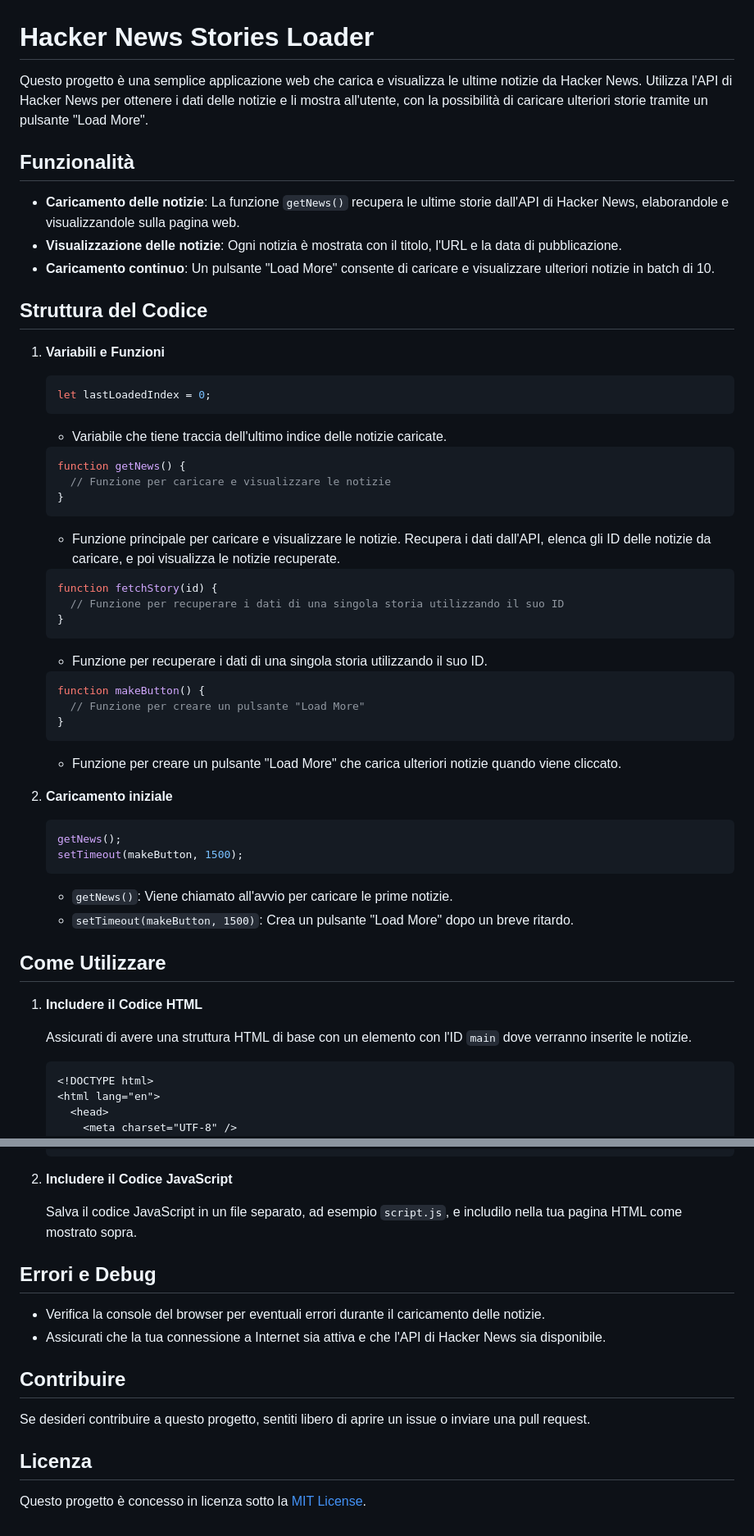
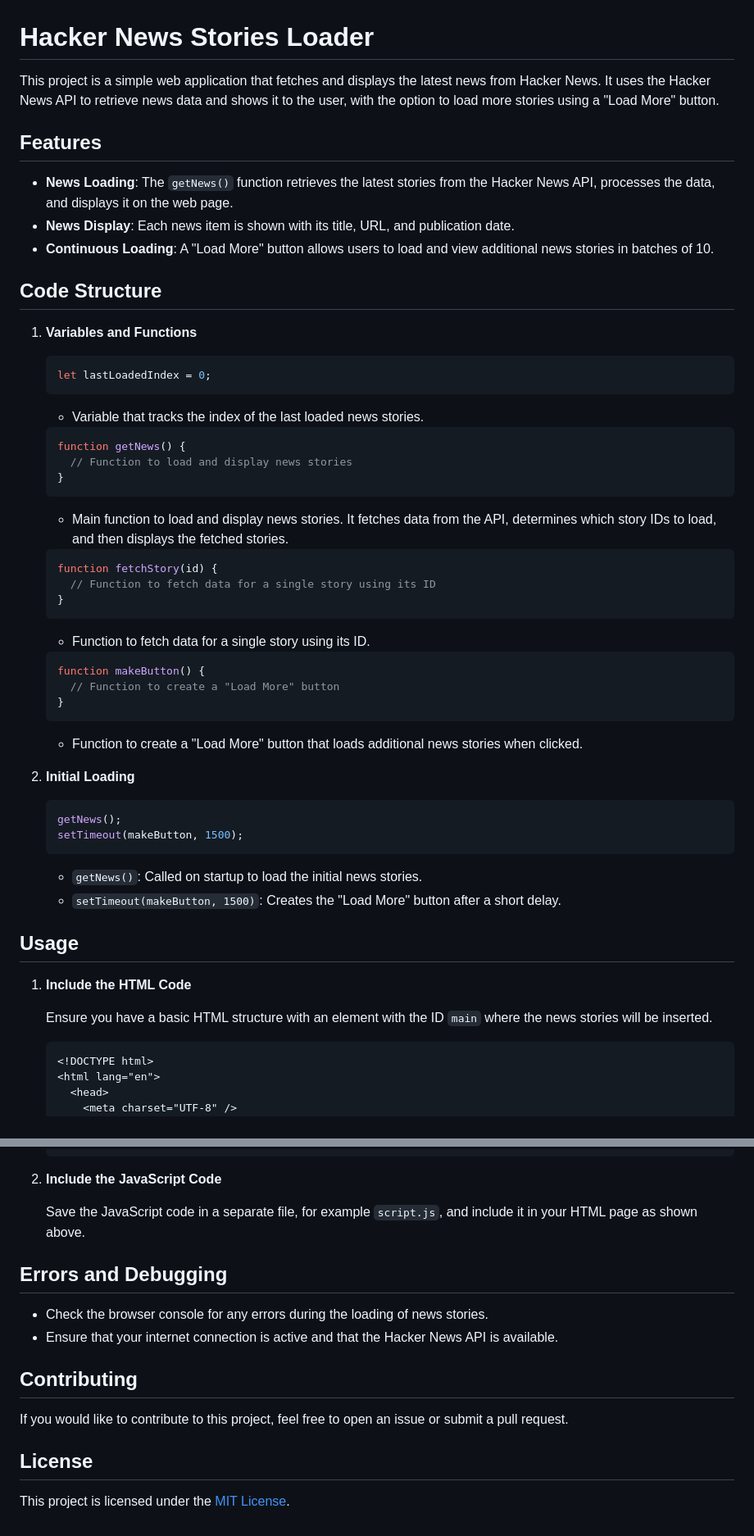
Before and after one commit to gatteoelmo/hackNews, a Markdown page: README.md, 2 parts joined by grey strips. Shown at 82% size. GitHub-like rendering.

````diff
--- a/README.md
+++ b/README.md
@@ -1,62 +1,62 @@
 # Hacker News Stories Loader
 
-Questo progetto è una semplice applicazione web che carica e visualizza le ultime notizie da Hacker News. Utilizza l'API di Hacker News per ottenere i dati delle notizie e li mostra all'utente, con la possibilità di caricare ulteriori storie tramite un pulsante "Load More".
+This project is a simple web application that fetches and displays the latest news from Hacker News. It uses the Hacker News API to retrieve news data and shows it to the user, with the option to load more stories using a "Load More" button.
 
-## Funzionalità
+## Features
 
-- **Caricamento delle notizie**: La funzione `getNews()` recupera le ultime storie dall'API di Hacker News, elaborandole e visualizzandole sulla pagina web.
-- **Visualizzazione delle notizie**: Ogni notizia è mostrata con il titolo, l'URL e la data di pubblicazione.
-- **Caricamento continuo**: Un pulsante "Load More" consente di caricare e visualizzare ulteriori notizie in batch di 10.
+- **News Loading**: The `getNews()` function retrieves the latest stories from the Hacker News API, processes the data, and displays it on the web page.
+- **News Display**: Each news item is shown with its title, URL, and publication date.
+- **Continuous Loading**: A "Load More" button allows users to load and view additional news stories in batches of 10.
 
-## Struttura del Codice
+## Code Structure
 
-1. **Variabili e Funzioni**
+1. **Variables and Functions**
 
    ```javascript
    let lastLoadedIndex = 0;
    ```
 
-   - Variabile che tiene traccia dell'ultimo indice delle notizie caricate.
+   - Variable that tracks the index of the last loaded news stories.
 
    ```javascript
    function getNews() {
-     // Funzione per caricare e visualizzare le notizie
+     // Function to load and display news stories
    }
    ```
 
-   - Funzione principale per caricare e visualizzare le notizie. Recupera i dati dall'API, elenca gli ID delle notizie da caricare, e poi visualizza le notizie recuperate.
+   - Main function to load and display news stories. It fetches data from the API, determines which story IDs to load, and then displays the fetched stories.
 
    ```javascript
    function fetchStory(id) {
-     // Funzione per recuperare i dati di una singola storia utilizzando il suo ID
+     // Function to fetch data for a single story using its ID
    }
    ```
 
-   - Funzione per recuperare i dati di una singola storia utilizzando il suo ID.
+   - Function to fetch data for a single story using its ID.
 
    ```javascript
    function makeButton() {
-     // Funzione per creare un pulsante "Load More"
+     // Function to create a "Load More" button
    }
    ```
 
-   - Funzione per creare un pulsante "Load More" che carica ulteriori notizie quando viene cliccato.
+   - Function to create a "Load More" button that loads additional news stories when clicked.
 
-2. **Caricamento iniziale**
+2. **Initial Loading**
 
    ```javascript
    getNews();
    setTimeout(makeButton, 1500);
    ```
 
-   - `getNews()`: Viene chiamato all'avvio per caricare le prime notizie.
-   - `setTimeout(makeButton, 1500)`: Crea un pulsante "Load More" dopo un breve ritardo.
+   - `getNews()`: Called on startup to load the initial news stories.
+   - `setTimeout(makeButton, 1500)`: Creates the "Load More" button after a short delay.
 
-## Come Utilizzare
+## Usage
 
-1. **Includere il Codice HTML**
+1. **Include the HTML Code**
 
-   Assicurati di avere una struttura HTML di base con un elemento con l'ID `main` dove verranno inserite le notizie.
+   Ensure you have a basic HTML structure with an element with the ID `main` where the news stories will be inserted.
 
    ```html
    <!DOCTYPE html>
@@ -91,19 +91,19 @@ Questo progetto è una semplice applicazione web che carica e visualizza le ulti
    </html>
    ```
 
-2. **Includere il Codice JavaScript**
+2. **Include the JavaScript Code**
 
-   Salva il codice JavaScript in un file separato, ad esempio `script.js`, e includilo nella tua pagina HTML come mostrato sopra.
+   Save the JavaScript code in a separate file, for example `script.js`, and include it in your HTML page as shown above.
 
-## Errori e Debug
+## Errors and Debugging
 
-- Verifica la console del browser per eventuali errori durante il caricamento delle notizie.
-- Assicurati che la tua connessione a Internet sia attiva e che l'API di Hacker News sia disponibile.
+- Check the browser console for any errors during the loading of news stories.
+- Ensure that your internet connection is active and that the Hacker News API is available.
 
-## Contribuire
+## Contributing
 
-Se desideri contribuire a questo progetto, sentiti libero di aprire un issue o inviare una pull request.
+If you would like to contribute to this project, feel free to open an issue or submit a pull request.
 
-## Licenza
+## License
 
-Questo progetto è concesso in licenza sotto la [MIT License](LICENSE).
+This project is licensed under the [MIT License](LICENSE).
````
